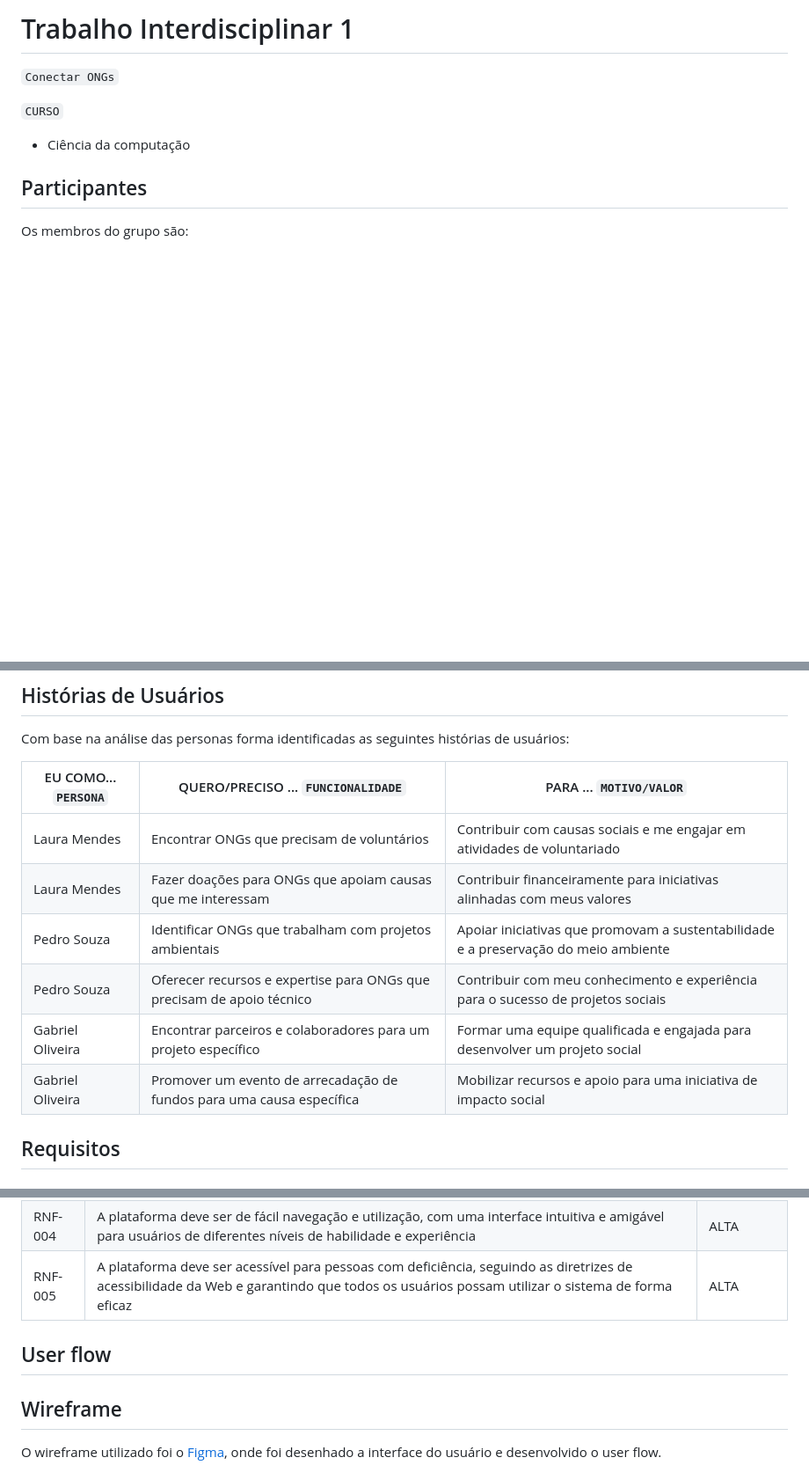
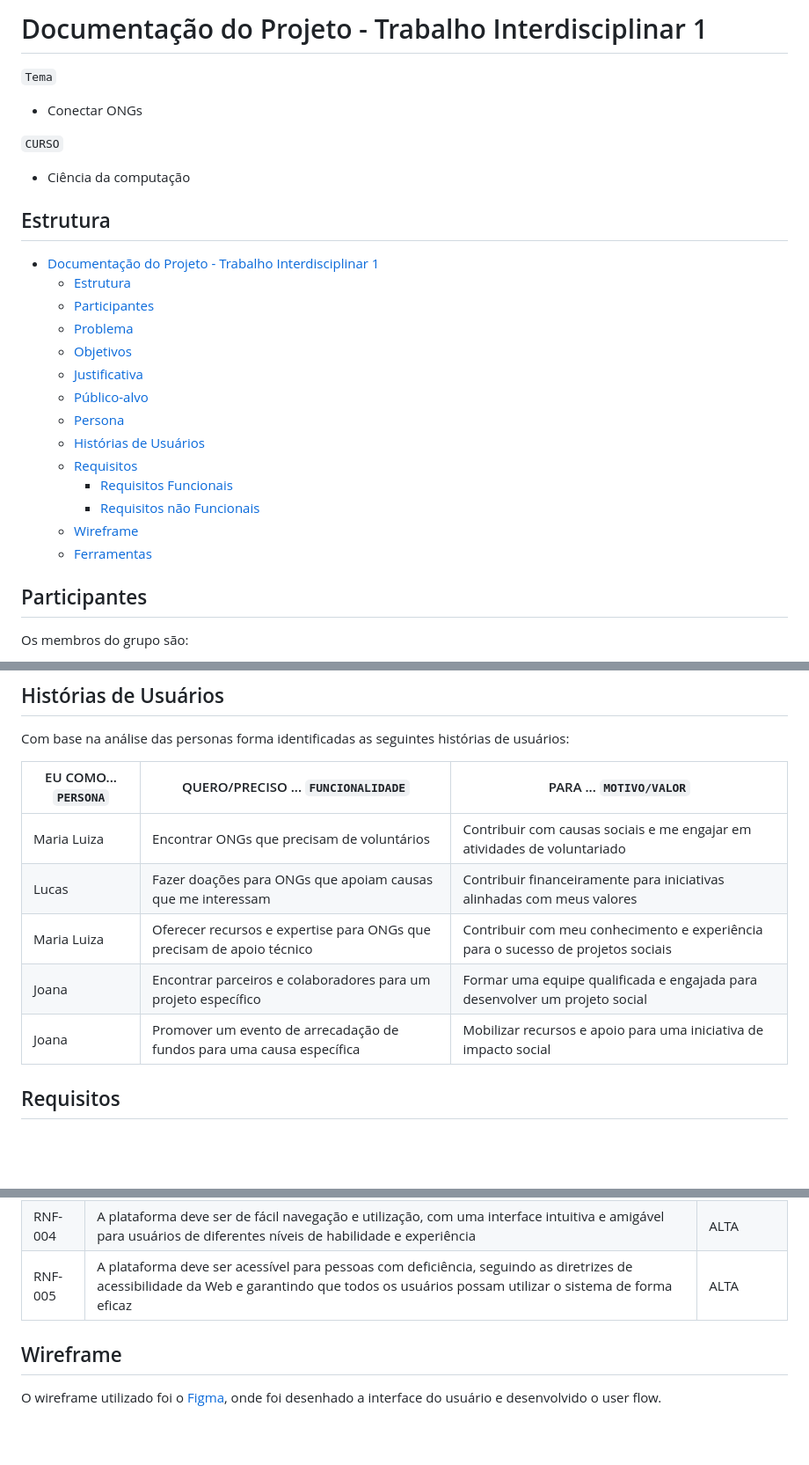
Before and after one commit to ICEI-PUC-Minas-PPLCC-TI/ppl-cc-ti1-2024-1-g-conectando-ongs-1, a Markdown page: docs/README.MD, 3 parts joined by grey strips. Shown: that part at 88% size. GitHub-like rendering; blank space fills up the shorter version.

```diff
--- a/docs/README.MD
+++ b/docs/README.MD
@@ -1,12 +1,30 @@
-# Trabalho Interdisciplinar 1
-`Conectar ONGs`
+# Documentação do Projeto - Trabalho Interdisciplinar 1
+
+`Tema`
+- Conectar ONGs
 
 `CURSO`
 
  - Ciência da computação
 
+## Estrutura
+- [Documentação do Projeto - Trabalho Interdisciplinar 1](#documentação-do-projeto---trabalho-interdisciplinar-1)
+  - [Estrutura](#estrutura)
+  - [Participantes](#participantes)
+  - [Problema](#problema)
+  - [Objetivos](#objetivos)
+  - [Justificativa](#justificativa)
+  - [Público-alvo](#público-alvo)
+  - [Persona](#persona)
+  - [Histórias de Usuários](#histórias-de-usuários)
+  - [Requisitos](#requisitos)
+    - [Requisitos Funcionais](#requisitos-funcionais)
+    - [Requisitos não Funcionais](#requisitos-não-funcionais)
+  - [Wireframe](#wireframe)
+  - [Ferramentas](#ferramentas)
+
+
 ## Participantes
-
  Os membros do grupo são:
  - Amanda Lima Medeiros
  - Ary Gomes da Costa
@@ -46,12 +65,11 @@ Com base na análise das personas forma identificadas as seguintes histórias de
 
 |EU COMO... `PERSONA`| QUERO/PRECISO ... `FUNCIONALIDADE` |PARA ... `MOTIVO/VALOR`                 |
 |--------------------|------------------------------------|----------------------------------------|
-|Laura Mendes        | Encontrar ONGs que precisam de voluntários | Contribuir com causas sociais e me engajar em atividades de voluntariado |
-|Laura Mendes        | Fazer doações para ONGs que apoiam causas que me interessam | Contribuir financeiramente para iniciativas alinhadas com meus valores |
-|Pedro Souza         | Identificar ONGs que trabalham com projetos ambientais | Apoiar iniciativas que promovam a sustentabilidade e a preservação do meio ambiente |
-|Pedro Souza         | Oferecer recursos e expertise para ONGs que precisam de apoio técnico | Contribuir com meu conhecimento e experiência para o sucesso de projetos sociais |
-|Gabriel Oliveira    | Encontrar parceiros e colaboradores para um projeto específico | Formar uma equipe qualificada e engajada para desenvolver um projeto social |
-|Gabriel Oliveira    | Promover um evento de arrecadação de fundos para uma causa específica | Mobilizar recursos e apoio para uma iniciativa de impacto social |
+|Maria Luiza       | Encontrar ONGs que precisam de voluntários | Contribuir com causas sociais e me engajar em atividades de voluntariado |
+|Lucas      | Fazer doações para ONGs que apoiam causas que me interessam | Contribuir financeiramente para iniciativas alinhadas com meus valores |
+|Maria Luiza        | Oferecer recursos e expertise para ONGs que precisam de apoio técnico | Contribuir com meu conhecimento e experiência para o sucesso de projetos sociais |
+|Joana    | Encontrar parceiros e colaboradores para um projeto específico | Formar uma equipe qualificada e engajada para desenvolver um projeto social |
+|Joana   | Promover um evento de arrecadação de fundos para uma causa específica | Mobilizar recursos e apoio para uma iniciativa de impacto social |
 
 ## Requisitos
 
@@ -74,7 +92,6 @@ Com base na análise das personas forma identificadas as seguintes histórias de
 |RNF-003| A plataforma deve ser escalável e capaz de lidar com um grande volume de usuários e atividades, sem comprometer o desempenho ou a disponibilidade do sistema | ALTA |
 |RNF-004| A plataforma deve ser de fácil navegação e utilização, com uma interface intuitiva e amigável para usuários de diferentes níveis de habilidade e experiência | ALTA |
 |RNF-005| A plataforma deve ser acessível para pessoas com deficiência, seguindo as diretrizes de acessibilidade da Web e garantindo que todos os usuários possam utilizar o sistema de forma eficaz | ALTA |
-## User flow
 
 ## Wireframe
 O wireframe utilizado foi o [Figma](https://www.figma.com/), onde foi desenhado a interface do usuário e desenvolvido o user flow.
```
Also changed, not shown: other parts of docs/README.MD (+26 -5 lines).
